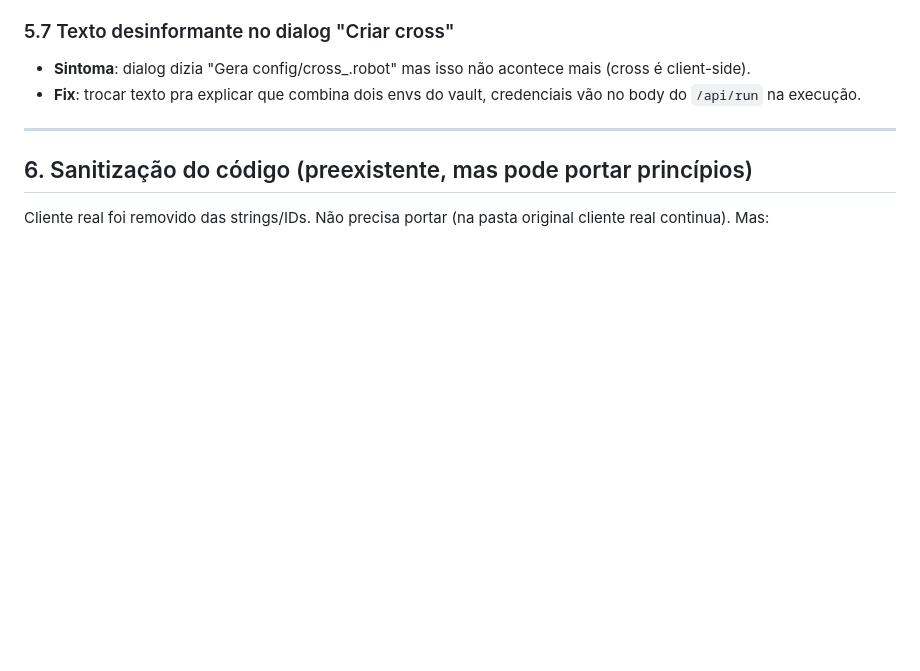
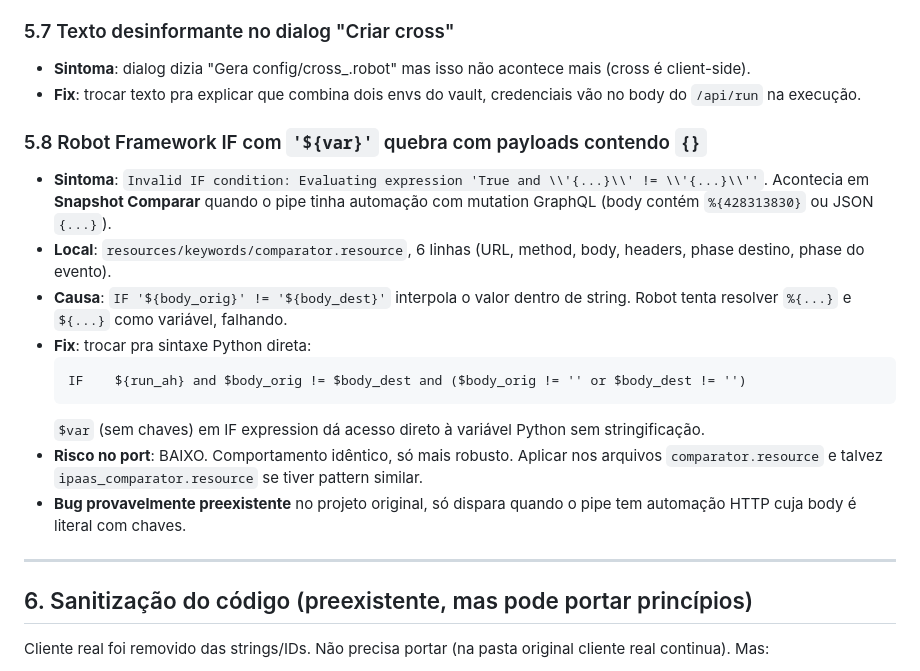
Before and after one commit to fourd-qa/pipefy-validator-demo, a Markdown page: CHANGELOG-DEMO.md, the part around the change. Rendered like a GitHub page; blank space fills up the shorter version.

Commit message:
docs: adiciona fix 5.8 (Robot IF com {} interpolation) ao CHANGELOG

````diff
--- a/CHANGELOG-DEMO.md
+++ b/CHANGELOG-DEMO.md
@@ -211,6 +211,19 @@ Lista de bugs reais que aconteceram online. Aplicar fixes correspondentes na pas
 - **Sintoma**: dialog dizia "Gera config/cross_<id>.robot" mas isso não acontece mais (cross é client-side).
 - **Fix**: trocar texto pra explicar que combina dois envs do vault, credenciais vão no body do `/api/run` na execução.
 
+### 5.8 Robot Framework IF com `'${var}'` quebra com payloads contendo `{}`
+
+- **Sintoma**: `Invalid IF condition: Evaluating expression 'True and \\'{...}\\' != \\'{...}\\''`. Acontecia em **Snapshot Comparar** quando o pipe tinha automação com mutation GraphQL (body contém `%{428313830}` ou JSON `{...}`).
+- **Local**: `resources/keywords/comparator.resource`, 6 linhas (URL, method, body, headers, phase destino, phase do evento).
+- **Causa**: `IF '${body_orig}' != '${body_dest}'` interpola o valor dentro de string. Robot tenta resolver `%{...}` e `${...}` como variável, falhando.
+- **Fix**: trocar pra sintaxe Python direta:
+  ```robot
+  IF    ${run_ah} and $body_orig != $body_dest and ($body_orig != '' or $body_dest != '')
+  ```
+  `$var` (sem chaves) em IF expression dá acesso direto à variável Python sem stringificação.
+- **Risco no port**: BAIXO. Comportamento idêntico, só mais robusto. Aplicar nos arquivos `comparator.resource` e talvez `ipaas_comparator.resource` se tiver pattern similar.
+- **Bug provavelmente preexistente** no projeto original, só dispara quando o pipe tem automação HTTP cuja body é literal com chaves.
+
 ---
 
 ## 6. Sanitização do código (preexistente, mas pode portar princípios)
````
